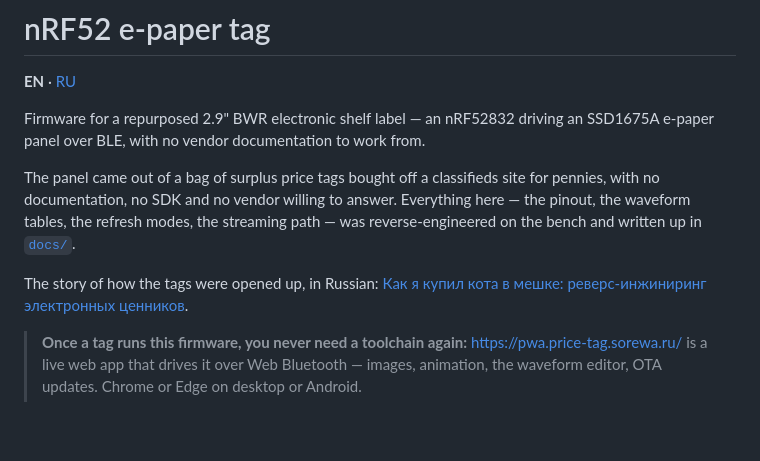
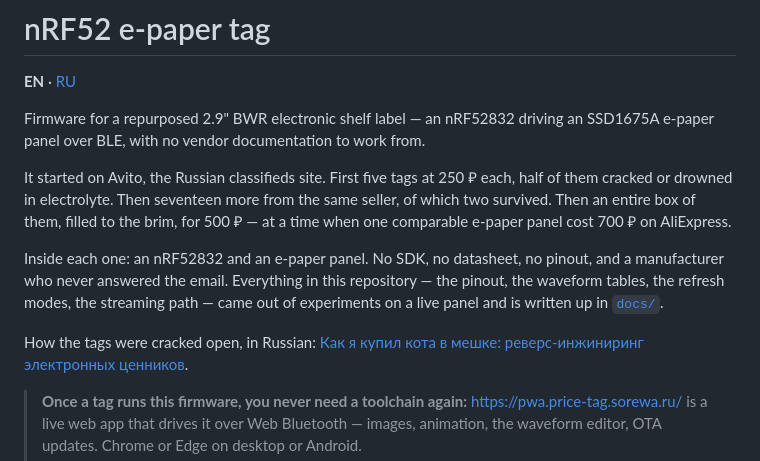
Before and after one commit to niazlv/nrf52-eink-price-tag, a Markdown page: README.md, the part around the change. Drawn GitHub-style; blank space fills up the shorter version.

```diff
--- a/README.md
+++ b/README.md
@@ -5,13 +5,19 @@
 Firmware for a repurposed 2.9" BWR electronic shelf label — an nRF52832 driving
 an SSD1675A e-paper panel over BLE, with no vendor documentation to work from.
 
-The panel came out of a bag of surplus price tags bought off a classifieds site
-for pennies, with no documentation, no SDK and no vendor willing to answer.
-Everything here — the pinout, the waveform tables, the refresh modes, the
-streaming path — was reverse-engineered on the bench and written up in
+It started on Avito, the Russian classifieds site. First five tags at 250 ₽
+each, half of them cracked or drowned in electrolyte. Then seventeen more from
+the same seller, of which two survived. Then an entire box of them, filled to
+the brim, for 500 ₽ — at a time when one comparable e-paper panel cost 700 ₽ on
+AliExpress.
+
+Inside each one: an nRF52832 and an e-paper panel. No SDK, no datasheet, no
+pinout, and a manufacturer who never answered the email. Everything in this
+repository — the pinout, the waveform tables, the refresh modes, the streaming
+path — came out of experiments on a live panel and is written up in
 [`docs/`](docs/).
 
-The story of how the tags were opened up, in Russian:
+How the tags were cracked open, in Russian:
 [Как я купил кота в мешке: реверс-инжиниринг электронных ценников](https://habr.com/ru/articles/1044406/).
 
 > **Once a tag runs this firmware, you never need a toolchain again:**
```
Also changed, not shown: README.ru.md (+114 -108 lines).
